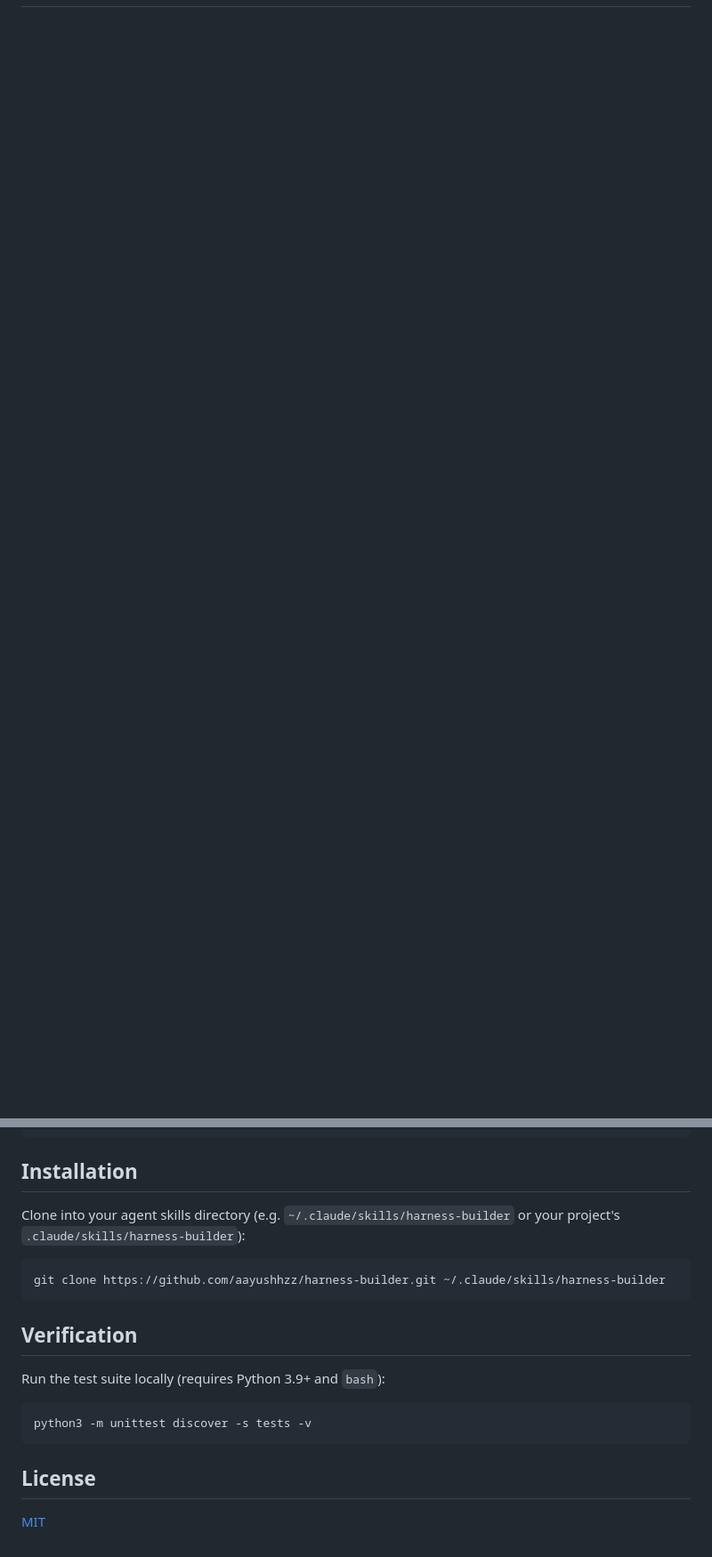
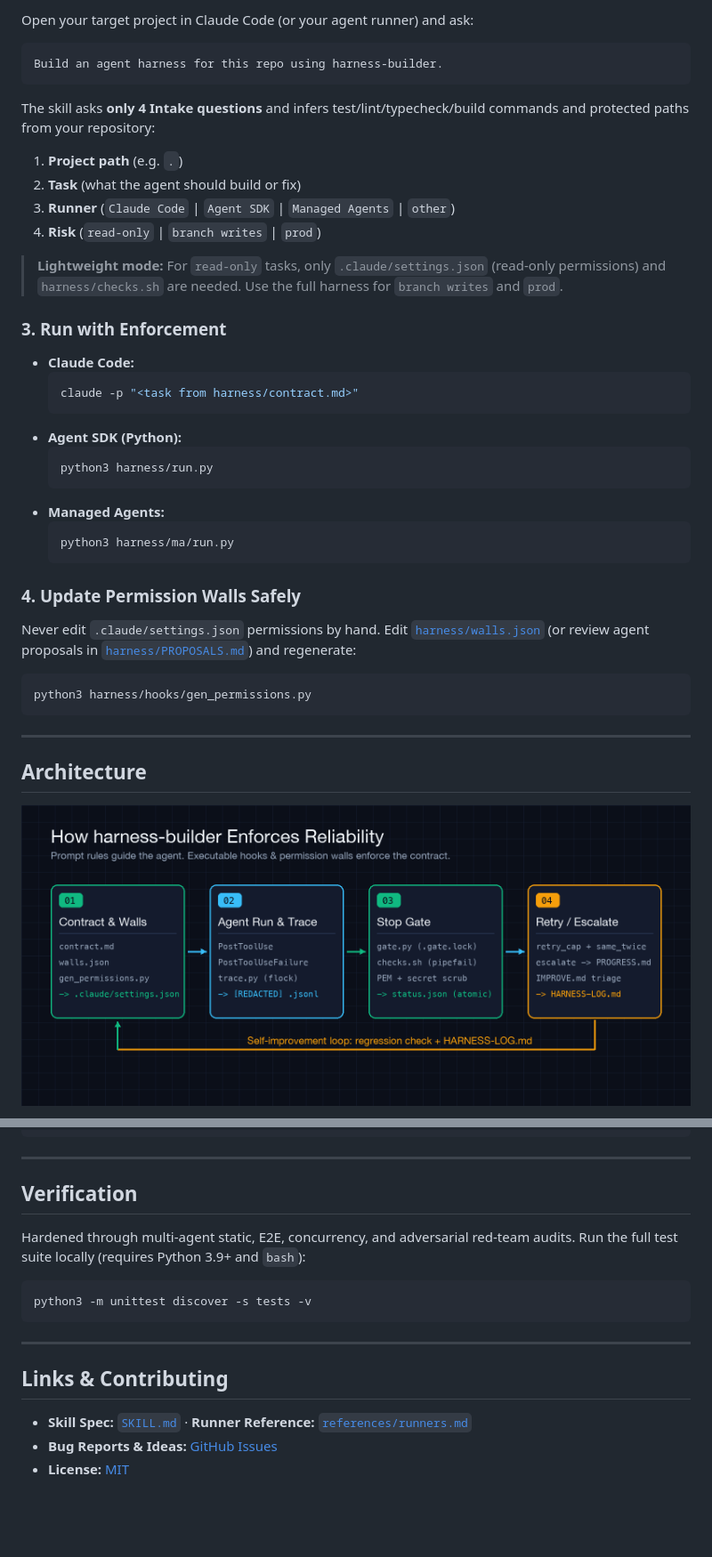
Before and after one commit to aayushhzz/harness-builder, a Markdown page: README.md, 2 parts joined by grey strips. Shown at 89% size. Rendered like a GitHub page; pictures changed too: assets/architecture.png (added); blank space fills up the shorter version.

Commit message:
Add visual assets, demo video/GIF, and upgraded README with How to Use guide

````diff
--- a/README.md
+++ b/README.md
@@ -7,0 +64,46 @@ Instead of relying on prompt-only reminders, `harness-builder` scaffolds determi
+Open your target project in Claude Code (or your agent runner) and ask:
+
+```text
+Build an agent harness for this repo using harness-builder.
+```
+
+The skill asks **only 4 Intake questions** and infers test/lint/typecheck/build commands and protected paths from your repository:
+
+1. **Project path** (e.g. `.`)
+2. **Task** (what the agent should build or fix)
+3. **Runner** (`Claude Code` | `Agent SDK` | `Managed Agents` | `other`)
+4. **Risk** (`read-only` | `branch writes` | `prod`)
+
+> **Lightweight mode:** For `read-only` tasks, only `.claude/settings.json` (read-only permissions) and `harness/checks.sh` are needed. Use the full harness for `branch writes` and `prod`.
+
+### 3. Run with Enforcement
+
+- **Claude Code:**
+  ```bash
+  claude -p "<task from harness/contract.md>"
+  ```
+- **Agent SDK (Python):**
+  ```bash
+  python3 harness/run.py
+  ```
+- **Managed Agents:**
+  ```bash
+  python3 harness/ma/run.py
+  ```
+
+### 4. Update Permission Walls Safely
+
+Never edit `.claude/settings.json` permissions by hand. Edit [`harness/walls.json`](templates/walls.json) (or review agent proposals in [`harness/PROPOSALS.md`](templates/PROPOSALS.md)) and regenerate:
+
+```bash
+python3 harness/hooks/gen_permissions.py
+```
+
+---
+
+## Architecture
+
+<p align="center">
+  <img src="assets/architecture.png" alt="harness-builder architecture loop" width="100%" />
+</p>
+
@@ -32,22 +150,20 @@ harness-builder/
     └── test_harness.py            # Automated stdlib unittest suite
 ```
 
-## Installation
-
-Clone into your agent skills directory (e.g. `~/.claude/skills/harness-builder` or your project's `.claude/skills/harness-builder`):
-
-```bash
-git clone https://github.com/aayushhzz/harness-builder.git ~/.claude/skills/harness-builder
-```
+---
 
 ## Verification
 
-Run the test suite locally (requires Python 3.9+ and `bash`):
+Hardened through multi-agent static, E2E, concurrency, and adversarial red-team audits. Run the full test suite locally (requires Python 3.9+ and `bash`):
 
 ```bash
 python3 -m unittest discover -s tests -v
 ```
 
-## License
+---
 
-[MIT](LICENSE)
+## Links & Contributing
+
+- **Skill Spec:** [`SKILL.md`](SKILL.md) · **Runner Reference:** [`references/runners.md`](references/runners.md)
+- **Bug Reports & Ideas:** [GitHub Issues](https://github.com/aayushhzz/harness-builder/issues)
+- **License:** [MIT](LICENSE)
````
Also changed, not shown: other parts of README.md (+76 -4 lines), assets/banner.png (added), assets/demo.gif (added), 1 other file.
